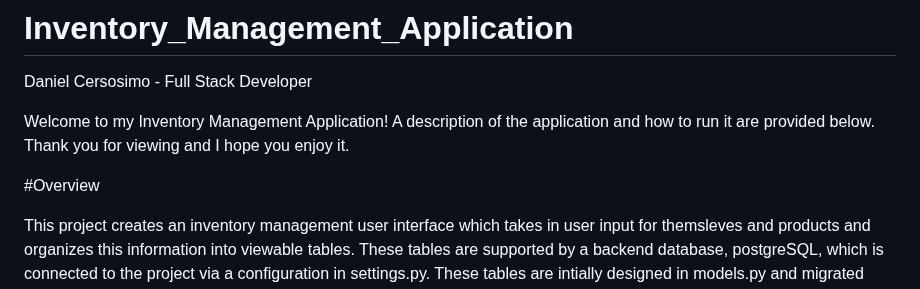
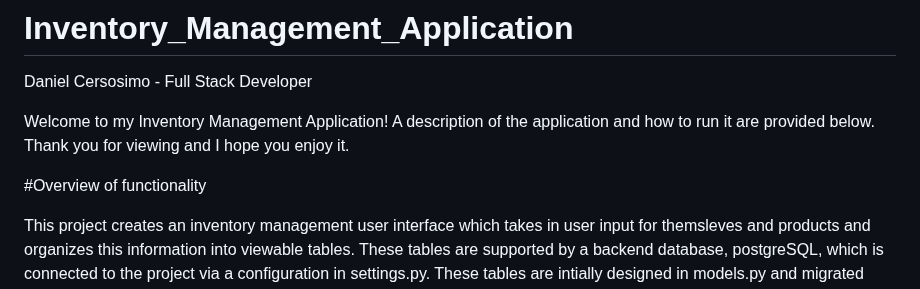
Before and after one commit to dcersos1/Inventory_Management_Application, a Markdown page: README.md, the part around the change. Rendered like a GitHub page.

```diff
--- a/README.md
+++ b/README.md
@@ -4,7 +4,7 @@ Daniel Cersosimo - Full Stack Developer
 
 Welcome to my Inventory Management Application! A description of the application and how to run it are provided below. Thank you for viewing and I hope you enjoy it.
 
-#Overview
+#Overview of functionality
 
 This project creates an inventory management user interface which takes in user input for themsleves and products and organizes this information into viewable tables. These tables are supported by a backend database, postgreSQL, which is connected to the project via a configuration in settings.py. These tables are intially designed in models.py and migrated over to the database following a successful configuration where they are materialized in postgreSQL. The following files in the django project are configured with respect to this database and this array of python and html files allow for the user end of a webpage to connected to and predicated off of the database. This visualized front end is displayed on a webpage configured to localhost from which a user interacts with various pages of specific functionailities such as registration and much more. These pages are designed by multiple html files and enhanced by Styles.css. For each operation and are configured to take in user input which is communicated back to the python files such as views.py and more. These files are coded to interpret these requests and carry out each files respective functionaility accordingly to support this iventory management system.
 
```
